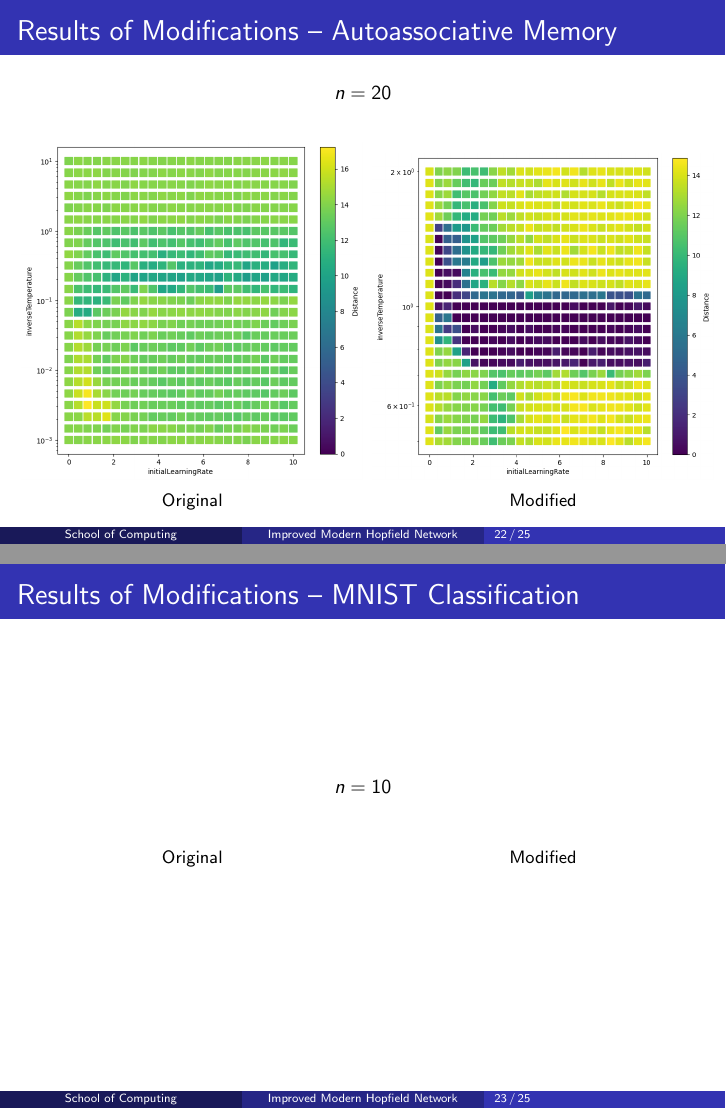
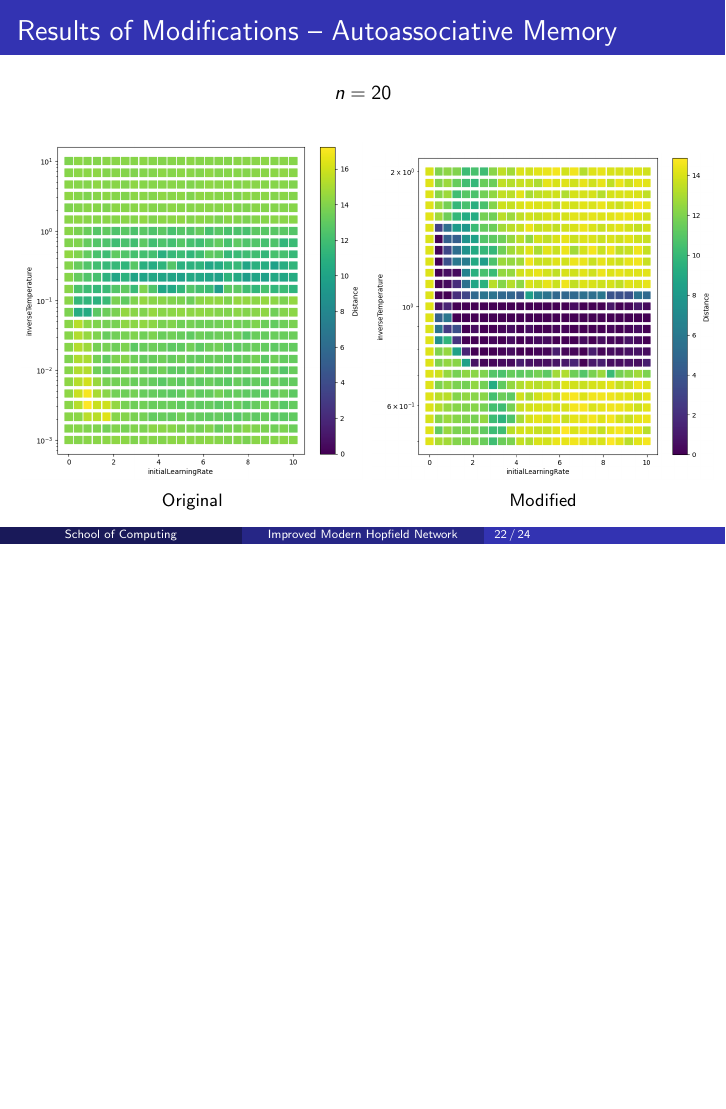
Before and after one commit to hmcalister/PostgraduateSymposium2024Presentation, LaTeX slides (main.tex, which reads slides/05_results.tex): pages 41 and 43 of 46 before the commit and page 41 of 44 after it, the two joined at a grey line, the shorter picture padded with empty space. Compiled offline with pdfLaTeX.

Commit message:
Comment out content from results

```diff
--- a/slides/05_results.tex
+++ b/slides/05_results.tex
@@ -56,46 +56,46 @@
 
 \end{frame}
 
-\begin{frame}
-    \frametitle{Results of Modifications -- MNIST Classification}
+% \begin{frame}
+%     \frametitle{Results of Modifications -- MNIST Classification}
 
-    \only<1>{
-        \begin{figure}
-            \centering
-            \caption*{\(n=2\)}
-            \begin{subfigure}{0.5\textwidth}
-                % TODO
-                % \includegraphics[width=\textwidth]{images/MNISTresults/original 02.png}
-                \caption*{Original}
-            \end{subfigure}%
-            ~
-            \begin{subfigure}{0.5\textwidth}
-                % TODO
-                % \includegraphics[width=\textwidth]{images/MNISTresults/modified 02.png}
-                \caption*{Modified}
-            \end{subfigure}
-        \end{figure}
-    }
+%     \only<1>{
+%         \begin{figure}
+%             \centering
+%             \caption*{\(n=2\)}
+%             \begin{subfigure}{0.5\textwidth}
+%                 % TODO
+%                 % \includegraphics[width=\textwidth]{images/MNISTresults/original 02.png}
+%                 \caption*{Original}
+%             \end{subfigure}%
+%             ~
+%             \begin{subfigure}{0.5\textwidth}
+%                 % TODO
+%                 % \includegraphics[width=\textwidth]{images/MNISTresults/modified 02.png}
+%                 \caption*{Modified}
+%             \end{subfigure}
+%         \end{figure}
+%     }
 
-    \only<2>{
-        \begin{figure}
-            \centering
-            \caption*{\(n=10\)}
-            \begin{subfigure}{0.5\textwidth}
-                % TODO
-                % \includegraphics[width=\textwidth]{images/MNISTresults/original 02.png}
-                \caption*{Original}
-            \end{subfigure}%
-            ~
-            \begin{subfigure}{0.5\textwidth}
-                % TODO
-                % \includegraphics[width=\textwidth]{images/MNISTresults/modified 02.png}
-                \caption*{Modified}
-            \end{subfigure}
-        \end{figure}
-    }
+%     \only<2>{
+%         \begin{figure}
+%             \centering
+%             \caption*{\(n=10\)}
+%             \begin{subfigure}{0.5\textwidth}
+%                 % TODO
+%                 % \includegraphics[width=\textwidth]{images/MNISTresults/original 02.png}
+%                 \caption*{Original}
+%             \end{subfigure}%
+%             ~
+%             \begin{subfigure}{0.5\textwidth}
+%                 % TODO
+%                 % \includegraphics[width=\textwidth]{images/MNISTresults/modified 02.png}
+%                 \caption*{Modified}
+%             \end{subfigure}
+%         \end{figure}
+%     }
 
-\end{frame}
+% \end{frame}
 
 \begin{frame}
     \frametitle{Properties -- Feature to Prototype Transition}
```
